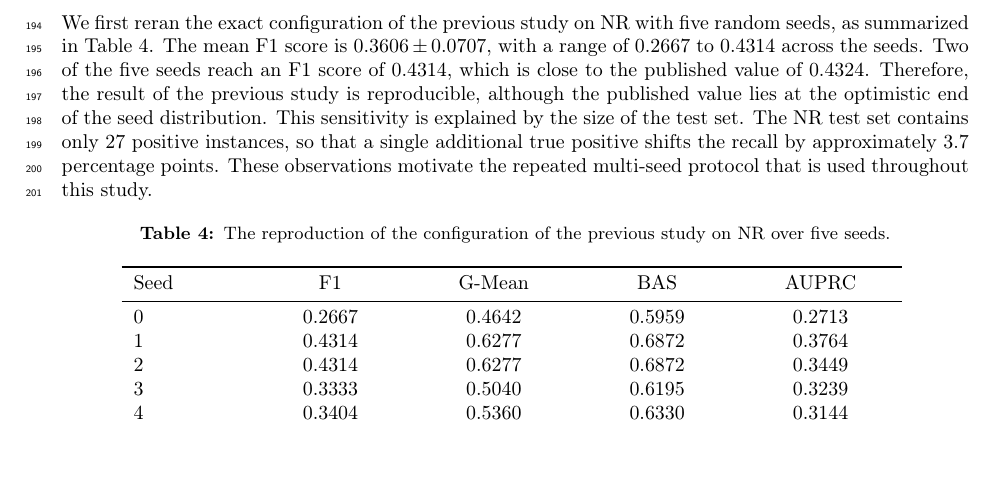
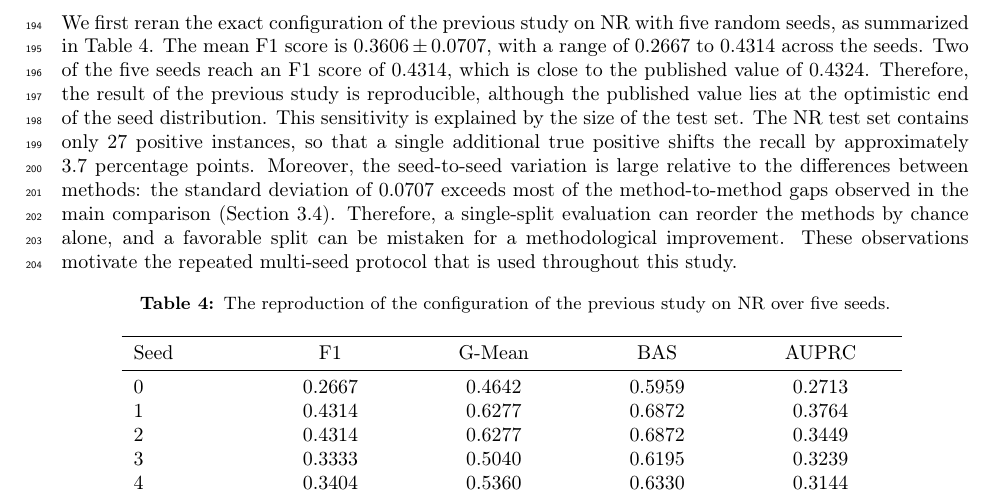
Before and after one commit to ismankrn/aco-shs, a LaTeX paper (manuscript/latex/main.tex): part of page 7 of 15, cut so that both start at the same text, the shorter picture padded with empty space. Compiled offline with pdfLaTeX.

Commit message:
Deepen the 3.1 analysis: seed variation vs method gaps
Adds the comparison of the seed SD (0.0707) against typical
method-to-method gaps and the chance-reordering implication; adds the
sec:main label.

Co-Authored-By: Claude Fable 5 <noreply@anthropic.com>

```diff
--- a/manuscript/latex/main.tex
+++ b/manuscript/latex/main.tex
@@ -490,8 +490,14 @@ previous study is reproducible, although the published value lies at the
 optimistic end of the seed distribution. This sensitivity is explained
 by the size of the test set. The NR test set contains only 27 positive
 instances, so that a single additional true positive shifts the recall
-by approximately 3.7 percentage points. These observations motivate the
-repeated multi-seed protocol that is used throughout this study.
+by approximately 3.7 percentage points. Moreover, the seed-to-seed
+variation is large relative to the differences between methods: the
+standard deviation of 0.0707 exceeds most of the method-to-method gaps
+observed in the main comparison (Section~\ref{sec:main}). Therefore, a
+single-split evaluation can reorder the methods by chance alone, and a
+favorable split can be mistaken for a methodological improvement. These
+observations motivate the repeated multi-seed protocol that is used
+throughout this study.
 
 \begin{table}[htbp]
 \centering
```
Also changed, not shown: manuscript/latex/main.tex (1 more changed lines).
